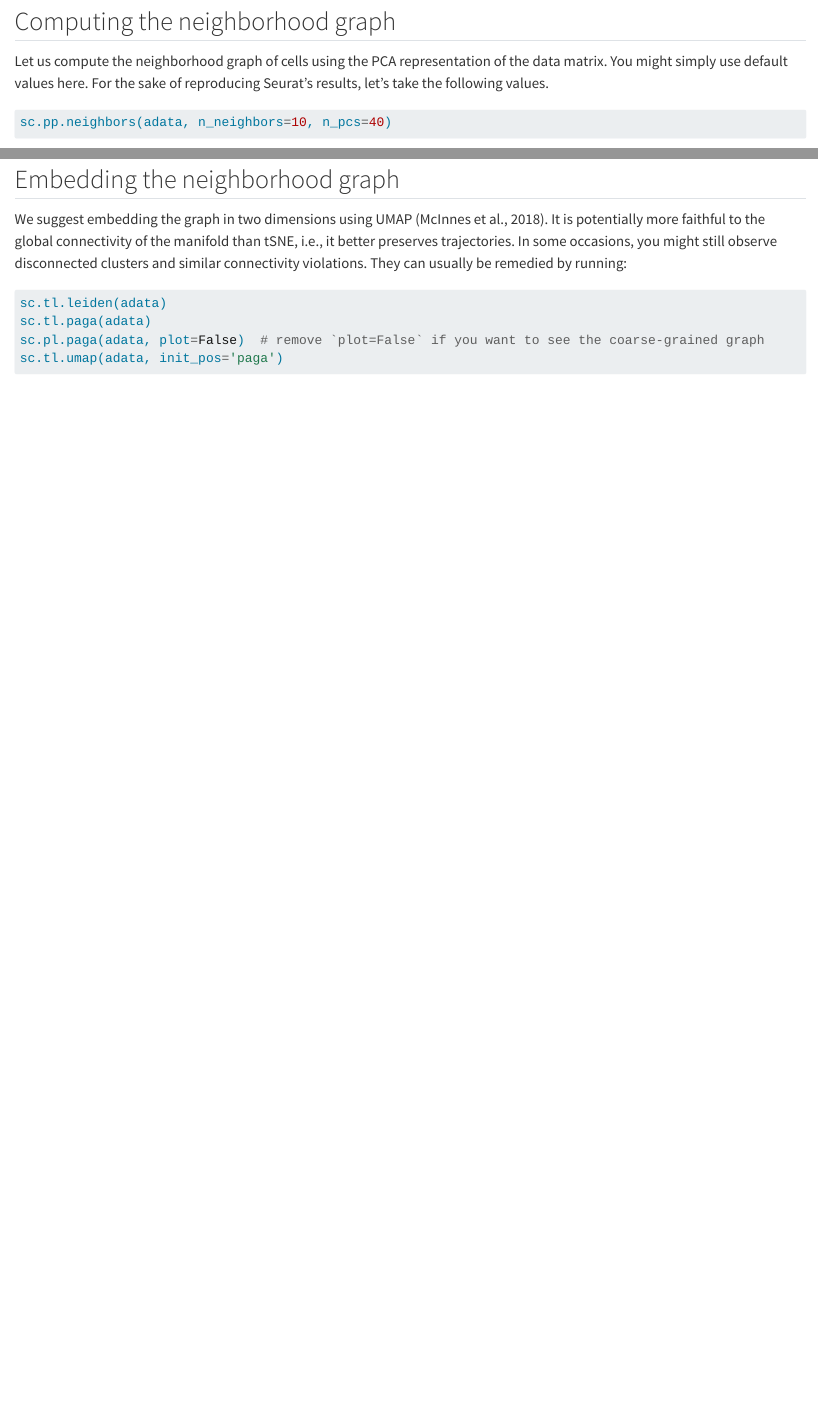
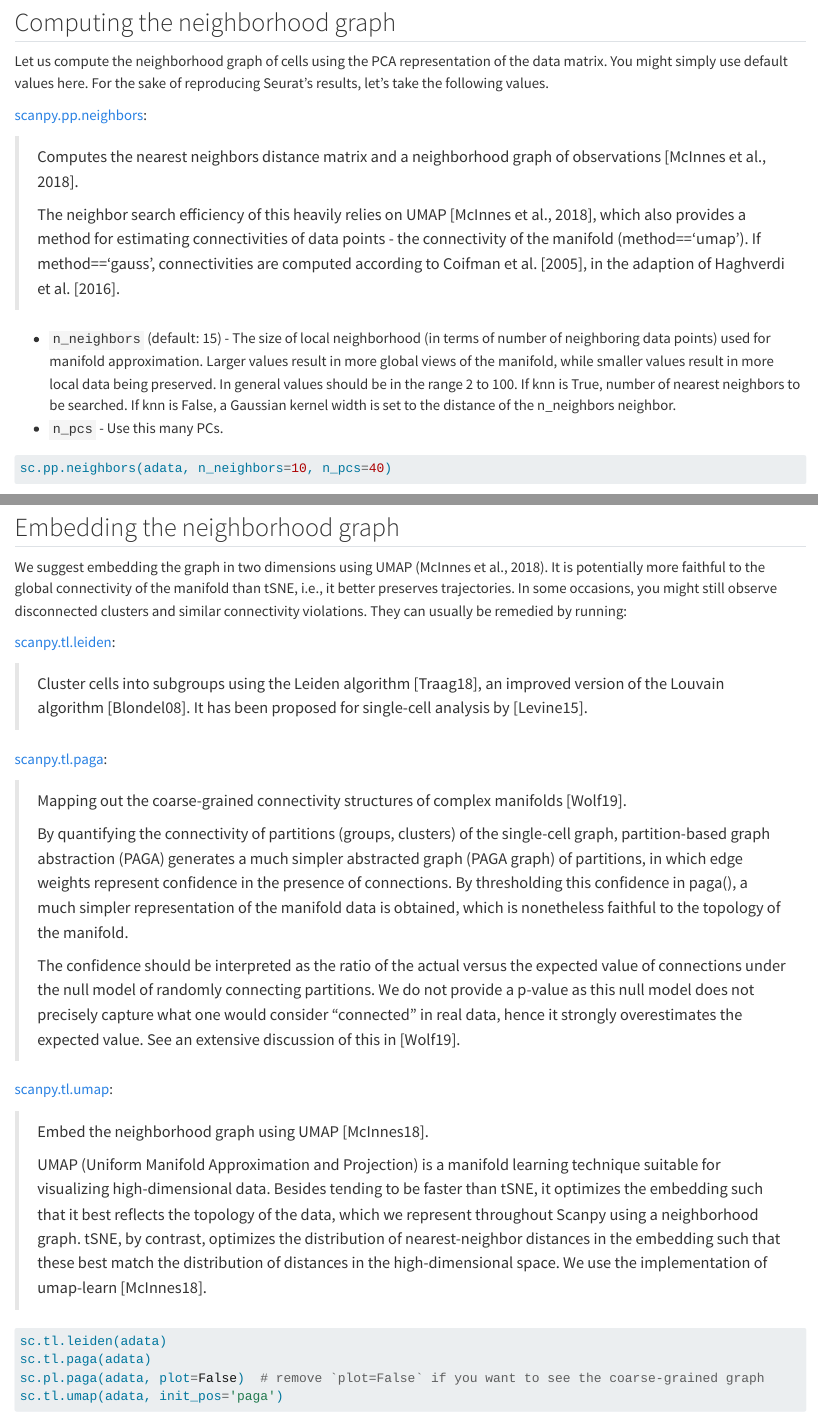
Before and after one commit to davetang/scrnaseq, a Quarto document (notebooks/pbmc3k.qmd): the page in a window 1100 px wide, from 4340 px down before the commit and from 4410 px down after it, so that both start at the same text, and a second part further down, joined at a grey line. Rendered offline with R 4.5, knitr and Pandoc in place of Quarto, with nearby package versions; some code elsewhere in the file could not run offline.

Commit message:
Documentation on scanpy functions

````diff
--- a/notebooks/pbmc3k.qmd
+++ b/notebooks/pbmc3k.qmd
@@ -185,6 +186,15 @@ adata.write(results_file)
 
 Let us compute the neighborhood graph of cells using the PCA representation of the data matrix. You might simply use default values here. For the sake of reproducing Seurat’s results, let’s take the following values.
 
+[scanpy.pp.neighbors](https://scanpy.readthedocs.io/en/latest/api/generated/scanpy.pp.neighbors.html):
+
+> Computes the nearest neighbors distance matrix and a neighborhood graph of observations [McInnes et al., 2018].
+>
+> The neighbor search efficiency of this heavily relies on UMAP [McInnes et al., 2018], which also provides a method for estimating connectivities of data points - the connectivity of the manifold (method=='umap'). If method=='gauss', connectivities are computed according to Coifman et al. [2005], in the adaption of Haghverdi et al. [2016].
+
+* `n_neighbors` (default: 15) - The size of local neighborhood (in terms of number of neighboring data points) used for manifold approximation. Larger values result in more global views of the manifold, while smaller values result in more local data being preserved. In general values should be in the range 2 to 100. If knn is True, number of nearest neighbors to be searched. If knn is False, a Gaussian kernel width is set to the distance of the n_neighbors neighbor.
+* `n_pcs` - Use this many PCs.
+
 ```{python}
 sc.pp.neighbors(adata, n_neighbors=10, n_pcs=40)
 ```
@@ -192,6 +202,24 @@ sc.pp.neighbors(adata, n_neighbors=10, n_pcs=40)
 ## Embedding the neighborhood graph
 
 We suggest embedding the graph in two dimensions using UMAP (McInnes et al., 2018). It is potentially more faithful to the global connectivity of the manifold than tSNE, i.e., it better preserves trajectories. In some occasions, you might still observe disconnected clusters and similar connectivity violations. They can usually be remedied by running:
+
+[scanpy.tl.leiden](https://scanpy.readthedocs.io/en/stable/generated/scanpy.tl.leiden.html):
+
+> Cluster cells into subgroups using the Leiden algorithm [Traag18], an improved version of the Louvain algorithm [Blondel08]. It has been proposed for single-cell analysis by [Levine15].
+
+[scanpy.tl.paga](https://scanpy.readthedocs.io/en/stable/generated/scanpy.tl.paga.html):
+
+> Mapping out the coarse-grained connectivity structures of complex manifolds [Wolf19].
+>
+> By quantifying the connectivity of partitions (groups, clusters) of the single-cell graph, partition-based graph abstraction (PAGA) generates a much simpler abstracted graph (PAGA graph) of partitions, in which edge weights represent confidence in the presence of connections. By thresholding this confidence in paga(), a much simpler representation of the manifold data is obtained, which is nonetheless faithful to the topology of the manifold.
+>
+> The confidence should be interpreted as the ratio of the actual versus the expected value of connections under the null model of randomly connecting partitions. We do not provide a p-value as this null model does not precisely capture what one would consider "connected" in real data, hence it strongly overestimates the expected value. See an extensive discussion of this in [Wolf19].
+
+[scanpy.tl.umap](https://scanpy.readthedocs.io/en/stable/generated/scanpy.tl.umap.html):
+
+> Embed the neighborhood graph using UMAP [McInnes18].
+>
+> UMAP (Uniform Manifold Approximation and Projection) is a manifold learning technique suitable for visualizing high-dimensional data. Besides tending to be faster than tSNE, it optimizes the embedding such that it best reflects the topology of the data, which we represent throughout Scanpy using a neighborhood graph. tSNE, by contrast, optimizes the distribution of nearest-neighbor distances in the embedding such that these best match the distribution of distances in the high-dimensional space. We use the implementation of umap-learn [McInnes18].
 
 ```{python}
 sc.tl.leiden(adata)
````
Also changed, not shown: notebooks/pbmc3k.qmd (3 more changed lines).
